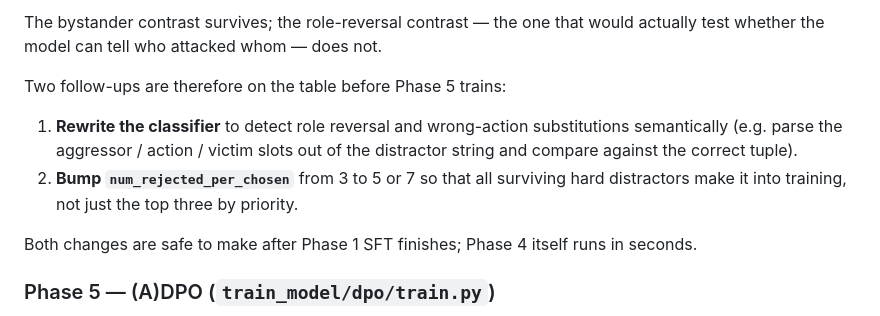
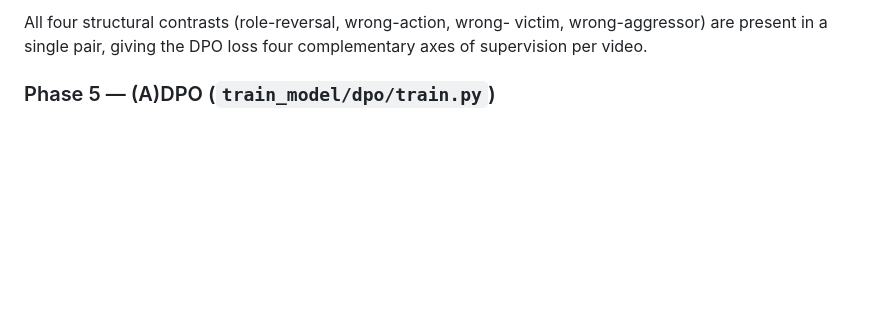
Before and after one commit to austincbaker/cv5145-final-project, a Markdown page: ADPO_Training_Plan.md, the part around one of its changes. Drawn GitHub-style; blank space fills up the shorter version.

```diff
--- a/ADPO_Training_Plan.md
+++ b/ADPO_Training_Plan.md
@@ -298,19 +315,6 @@ CORRECT: Aggressor
-The bystander contrast survives; the role-reversal contrast — the
-one that would actually test whether the model can tell who attacked
-whom — does not.
-
-Two follow-ups are therefore on the table before Phase 5 trains:
-
-1. **Rewrite the classifier** to detect role reversal and
-   wrong-action substitutions semantically (e.g. parse the
-   aggressor / action / victim slots out of the distractor string
-   and compare against the correct tuple).
-2. **Bump `num_rejected_per_chosen`** from 3 to 5 or 7 so that all
-   surviving hard distractors make it into training, not just the
-   top three by priority.
-
-Both changes are safe to make after Phase 1 SFT finishes; Phase 4
-itself runs in seconds.
+All four structural contrasts (role-reversal, wrong-action, wrong-
+victim, wrong-aggressor) are present in a single pair, giving the
+DPO loss four complementary axes of supervision per video.
 
 ### Phase 5 — (A)DPO (`train_model/dpo/train.py`)
 
```
Also changed, not shown: other parts of ADPO_Training_Plan.md (+59 -42 lines).
